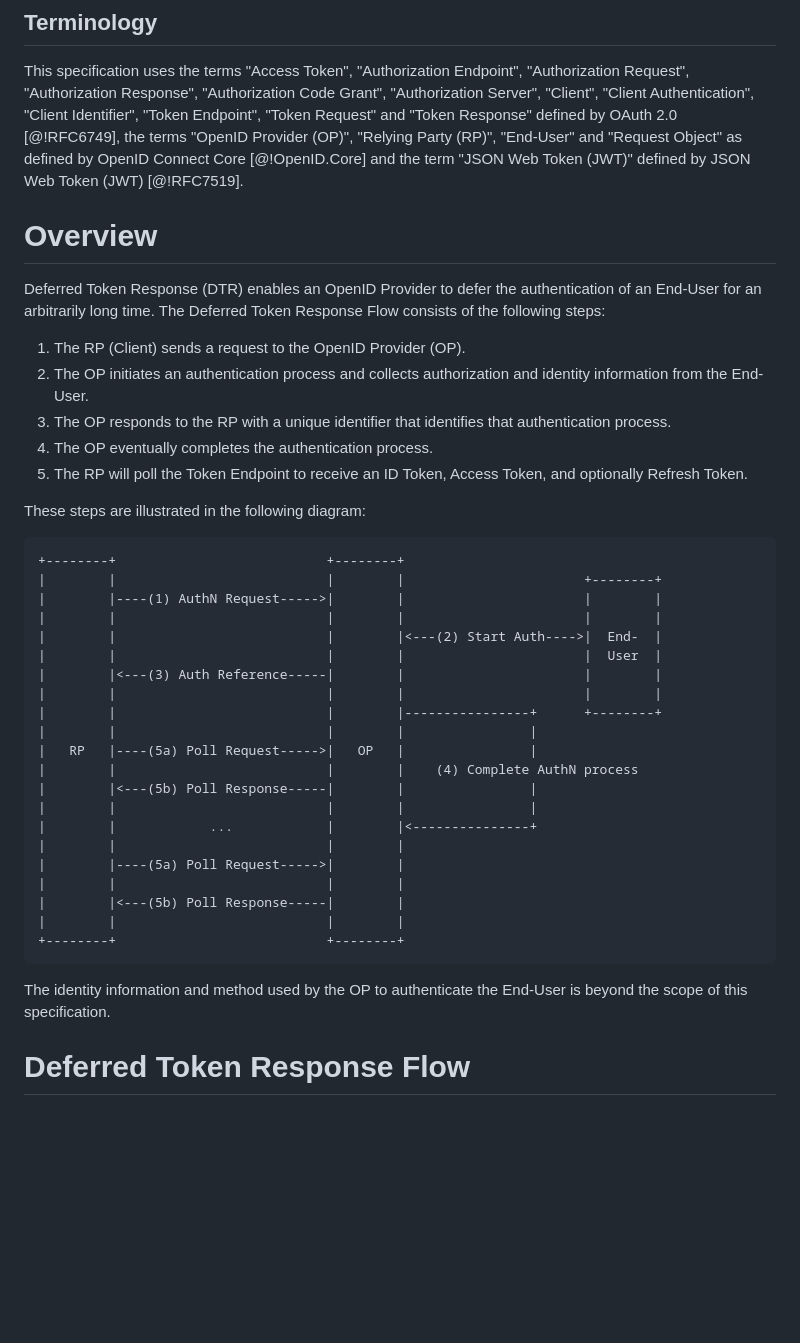
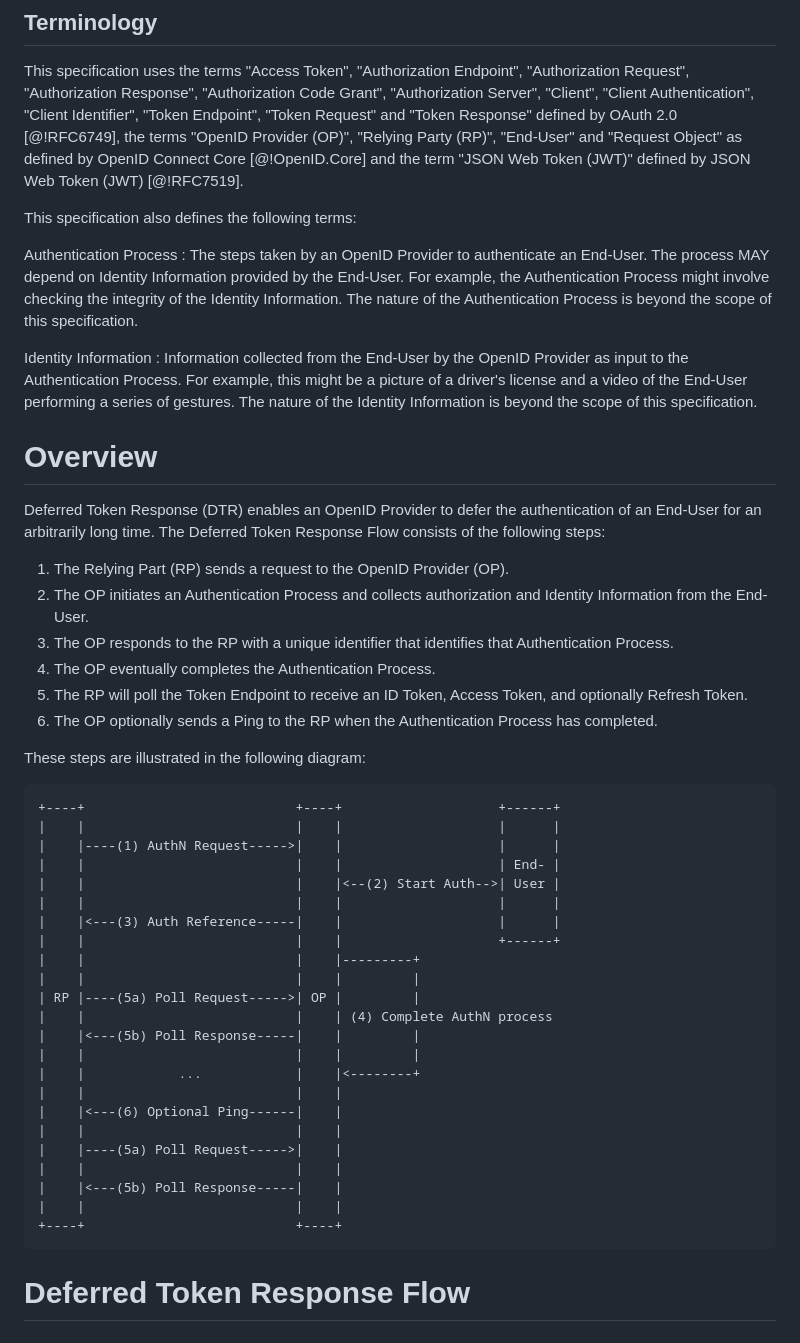
Before and after one commit to gniero/oidc-dtr-resources, a Markdown page: openid-deferred-token-response-1_0.md, the part around the change. Drawn GitHub-style; blank space fills up the shorter version.

Commit message:
fixup! Add overview section.

````diff
--- a/openid-deferred-token-response-1_0.md
+++ b/openid-deferred-token-response-1_0.md
@@ -44,42 +44,52 @@ When using these values in protocol messages, the quotes MUST NOT be used as par
 ## Terminology
 This specification uses the terms "Access Token", "Authorization Endpoint", "Authorization Request", "Authorization Response", "Authorization Code Grant", "Authorization Server", "Client", "Client Authentication", "Client Identifier", "Token Endpoint", "Token Request" and "Token Response" defined by OAuth 2.0 [@!RFC6749], the terms "OpenID Provider (OP)", "Relying Party (RP)", "End-User" and "Request Object" as defined by OpenID Connect Core [@!OpenID.Core] and the term "JSON Web Token (JWT)" defined by JSON Web Token (JWT) [@!RFC7519].
 
+This specification also defines the following terms:
+
+Authentication Process
+: The steps taken by an OpenID Provider to authenticate an End-User. The process MAY depend on Identity Information provided by the End-User. For example, the Authentication Process might involve checking the integrity of the Identity Information. The nature of the Authentication Process is beyond the scope of this specification.
+
+Identity Information
+: Information collected from the End-User by the OpenID Provider as input to the Authentication Process. For example, this might be a picture of a driver's license and a video of the End-User performing a series of gestures. The nature of the Identity Information is beyond the scope of this specification.
+
 # Overview
 Deferred Token Response (DTR) enables an OpenID Provider to defer the authentication of an End-User for an arbitrarily long time.
 The Deferred Token Response Flow consists of the following steps:
 
-1. The RP (Client) sends a request to the OpenID Provider (OP).
-1. The OP initiates an authentication process and collects authorization and identity information from the End-User.
-1. The OP responds to the RP with a unique identifier that identifies that authentication process.
-1. The OP eventually completes the authentication process.
+1. The Relying Part (RP) sends a request to the OpenID Provider (OP).
+1. The OP initiates an Authentication Process and collects authorization and Identity Information from the End-User.
+1. The OP responds to the RP with a unique identifier that identifies that Authentication Process.
+1. The OP eventually completes the Authentication Process.
 1. The RP will poll the Token Endpoint to receive an ID Token, Access Token, and optionally Refresh Token.
+1. The OP optionally sends a Ping to the RP when the Authentication Process has completed.
 
 These steps are illustrated in the following diagram:
 ```
-+--------+                           +--------+
-|        |                           |        |                       +--------+
-|        |----(1) AuthN Request----->|        |                       |        |
-|        |                           |        |                       |        |
-|        |                           |        |<---(2) Start Auth---->|  End-  |
-|        |                           |        |                       |  User  |
-|        |<---(3) Auth Reference-----|        |                       |        |
-|        |                           |        |                       |        |
-|        |                           |        |----------------+      +--------+
-|        |                           |        |                |
-|   RP   |----(5a) Poll Request----->|   OP   |                |
-|        |                           |        |    (4) Complete AuthN process
-|        |<---(5b) Poll Response-----|        |                |
-|        |                           |        |                |
-|        |            ...            |        |<---------------+
-|        |                           |        |
-|        |----(5a) Poll Request----->|        |
-|        |                           |        |
-|        |<---(5b) Poll Response-----|        |
-|        |                           |        |
-+--------+                           +--------+
++----+                           +----+                    +------+
+|    |                           |    |                    |      |
+|    |----(1) AuthN Request----->|    |                    |      |
+|    |                           |    |                    | End- |
+|    |                           |    |<--(2) Start Auth-->| User |
+|    |                           |    |                    |      |
+|    |<---(3) Auth Reference-----|    |                    |      |
+|    |                           |    |                    +------+
+|    |                           |    |---------+
+|    |                           |    |         |
+| RP |----(5a) Poll Request----->| OP |         |
+|    |                           |    | (4) Complete AuthN process
+|    |<---(5b) Poll Response-----|    |         |
+|    |                           |    |         |
+|    |            ...            |    |<--------+
+|    |                           |    |
+|    |<---(6) Optional Ping------|    |
+|    |                           |    |
+|    |----(5a) Poll Request----->|    |
+|    |                           |    |
+|    |<---(5b) Poll Response-----|    |
+|    |                           |    |
++----+                           +----+
 ```
 
-The identity information and method used by the OP to authenticate the End-User is beyond the scope of this specification.
 
 # Deferred Token Response Flow
 
````
